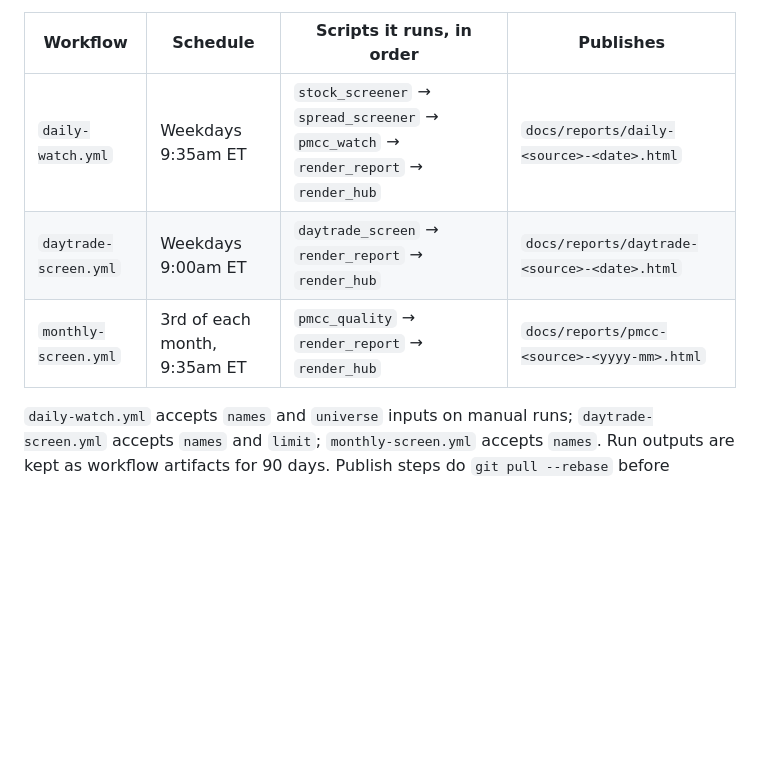
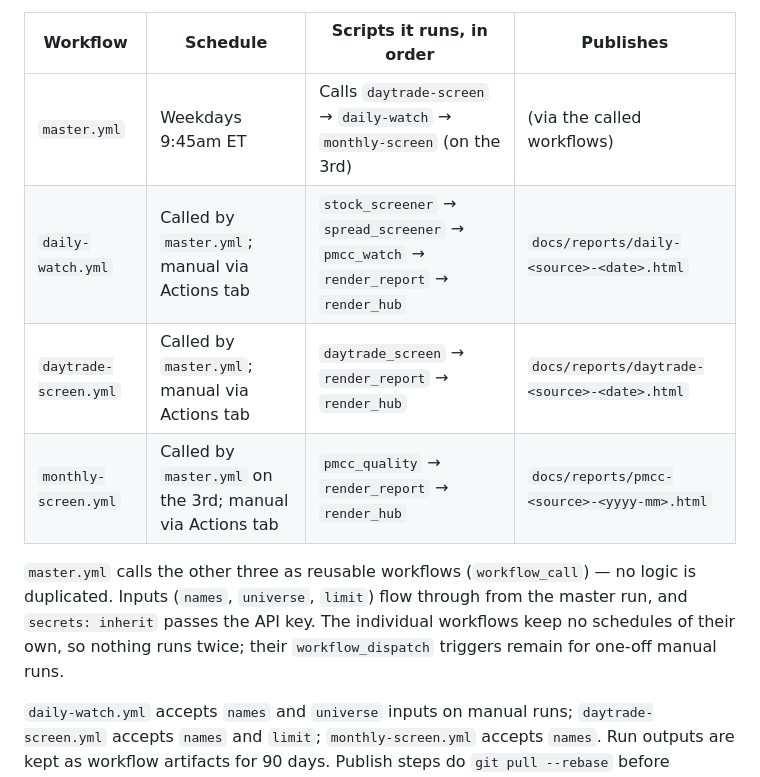
Before and after one commit to OpenAIMP/amuse, a Markdown page: README.md, the part around the change. Rendered like a GitHub page; blank space fills up the shorter version.

Commit message:
README: master workflow calls the three screens

```diff
--- a/README.md
+++ b/README.md
@@ -116,9 +116,16 @@ a provenance banner — e.g. "Source: Nasdaq-100 · 101 names · Run 2026-10-11"
 
 | Workflow | Schedule | Scripts it runs, in order | Publishes |
 |---|---|---|---|
-| `daily-watch.yml` | Weekdays 9:35am ET | `stock_screener` → `spread_screener` → `pmcc_watch` → `render_report` → `render_hub` | `docs/reports/daily-<source>-<date>.html` |
-| `daytrade-screen.yml` | Weekdays 9:00am ET | `daytrade_screen` → `render_report` → `render_hub` | `docs/reports/daytrade-<source>-<date>.html` |
-| `monthly-screen.yml` | 3rd of each month, 9:35am ET | `pmcc_quality` → `render_report` → `render_hub` | `docs/reports/pmcc-<source>-<yyyy-mm>.html` |
+| `master.yml` | Weekdays 9:45am ET | Calls `daytrade-screen` → `daily-watch` → `monthly-screen` (on the 3rd) | (via the called workflows) |
+| `daily-watch.yml` | Called by `master.yml`; manual via Actions tab | `stock_screener` → `spread_screener` → `pmcc_watch` → `render_report` → `render_hub` | `docs/reports/daily-<source>-<date>.html` |
+| `daytrade-screen.yml` | Called by `master.yml`; manual via Actions tab | `daytrade_screen` → `render_report` → `render_hub` | `docs/reports/daytrade-<source>-<date>.html` |
+| `monthly-screen.yml` | Called by `master.yml` on the 3rd; manual via Actions tab | `pmcc_quality` → `render_report` → `render_hub` | `docs/reports/pmcc-<source>-<yyyy-mm>.html` |
+
+`master.yml` calls the other three as reusable workflows (`workflow_call`) —
+no logic is duplicated. Inputs (`names`, `universe`, `limit`) flow through
+from the master run, and `secrets: inherit` passes the API key. The individual
+workflows keep no schedules of their own, so nothing runs twice; their
+`workflow_dispatch` triggers remain for one-off manual runs.
 
 `daily-watch.yml` accepts `names` and `universe` inputs on manual runs;
 `daytrade-screen.yml` accepts `names` and `limit`; `monthly-screen.yml`
```
